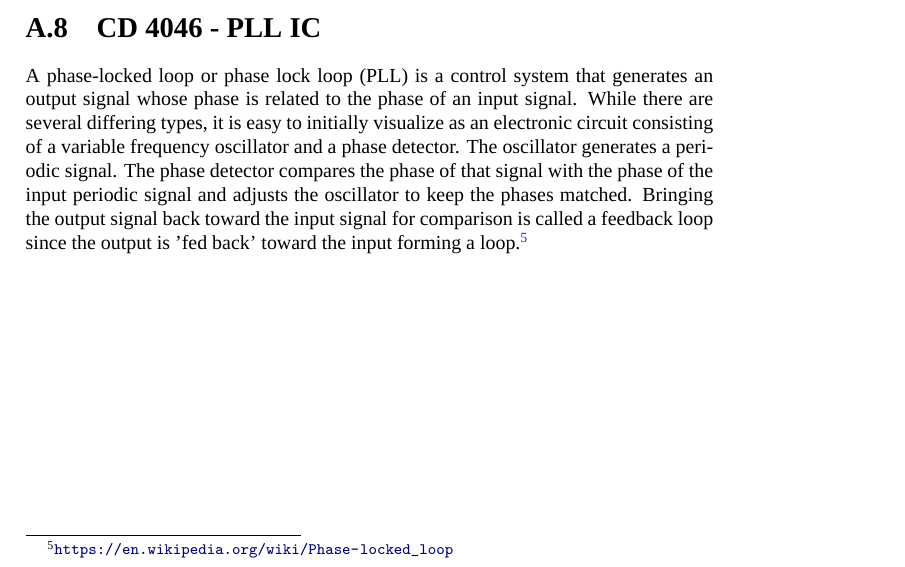
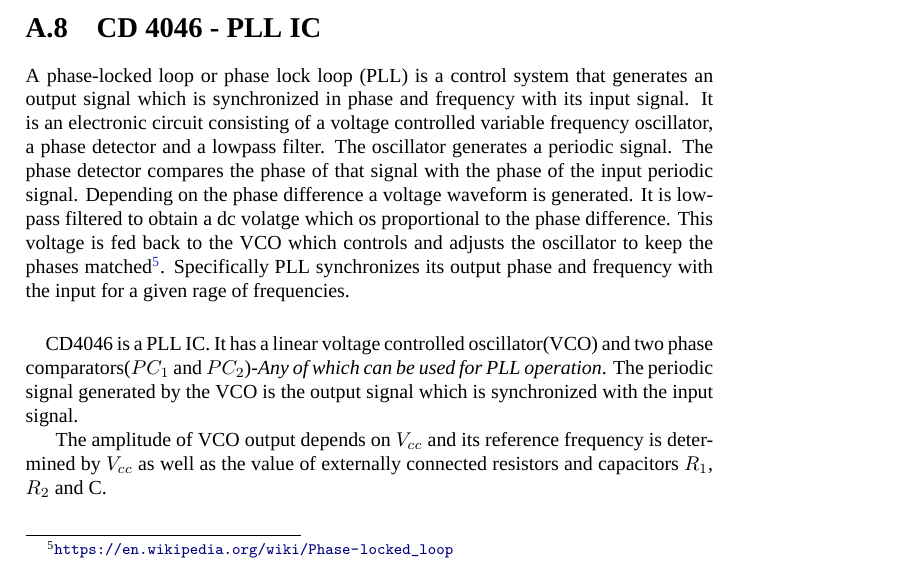
Before and after one commit to kavyamanohar/analogcommunication, a LaTeX book (analogcommunicationcircuits/analogcommunication.tex, which reads analogcommunicationcircuits/chapters/referencedata.tex): part of page 77 of 79, cut so that both start at the same text. Compiled offline with XeLaTeX; a missing font is replaced by an installed copy or a similar font.

Commit message:
[ac] added  contents on PLL operation

```diff
--- a/analogcommunicationcircuits/chapters/referencedata.tex
+++ b/analogcommunicationcircuits/chapters/referencedata.tex
@@ -168,5 +168,12 @@ Pin number& Name& Purpose \\
 
 
 \section{CD 4046 - PLL IC}
+\label{4046}
+A phase-locked loop or phase lock loop (PLL) is a control system that generates an output signal which is synchronized in phase and frequency with its input signal. It is an electronic circuit consisting of a voltage controlled variable frequency oscillator, a phase detector and a lowpass filter. The oscillator generates a periodic signal. The phase detector compares the phase of that signal with the phase of the input periodic signal. Depending on the phase difference a voltage waveform is generated. It is lowpass filtered to obtain a dc volatge which os proportional to the phase difference. This voltage is fed back to the VCO which controls and adjusts the oscillator to keep the phases matched\footnote{\url{https://en.wikipedia.org/wiki/Phase-locked_loop}}. Specifically PLL synchronizes its output phase and frequency with the input for a given rage of frequencies.
 
-A phase-locked loop or phase lock loop (PLL) is a control system that generates an output signal whose phase is related to the phase of an input signal. While there are several differing types, it is easy to initially visualize as an electronic circuit consisting of a variable frequency oscillator and a phase detector. The oscillator generates a periodic signal. The phase detector compares the phase of that signal with the phase of the input periodic signal and adjusts the oscillator to keep the phases matched. Bringing the output signal back toward the input signal for comparison is called a feedback loop since the output is 'fed back' toward the input forming a loop.\footnote{\url{https://en.wikipedia.org/wiki/Phase-locked_loop}}
+\paragraph{}
+
+
+CD4046 is a PLL IC. It has a linear voltage controlled oscillator(VCO) and two phase comparators($PC_1$ and $PC_2$)-\emph{Any of which can be used for PLL operation}. The periodic signal generated by the VCO is the output signal which is synchronized with the input signal.
+
+The amplitude of VCO output depends on $V_{cc}$ and its reference frequency is determined by $V_{cc}$ as well as the value of externally connected resistors and capacitors $R_1$, $R_2$ and C.
```
